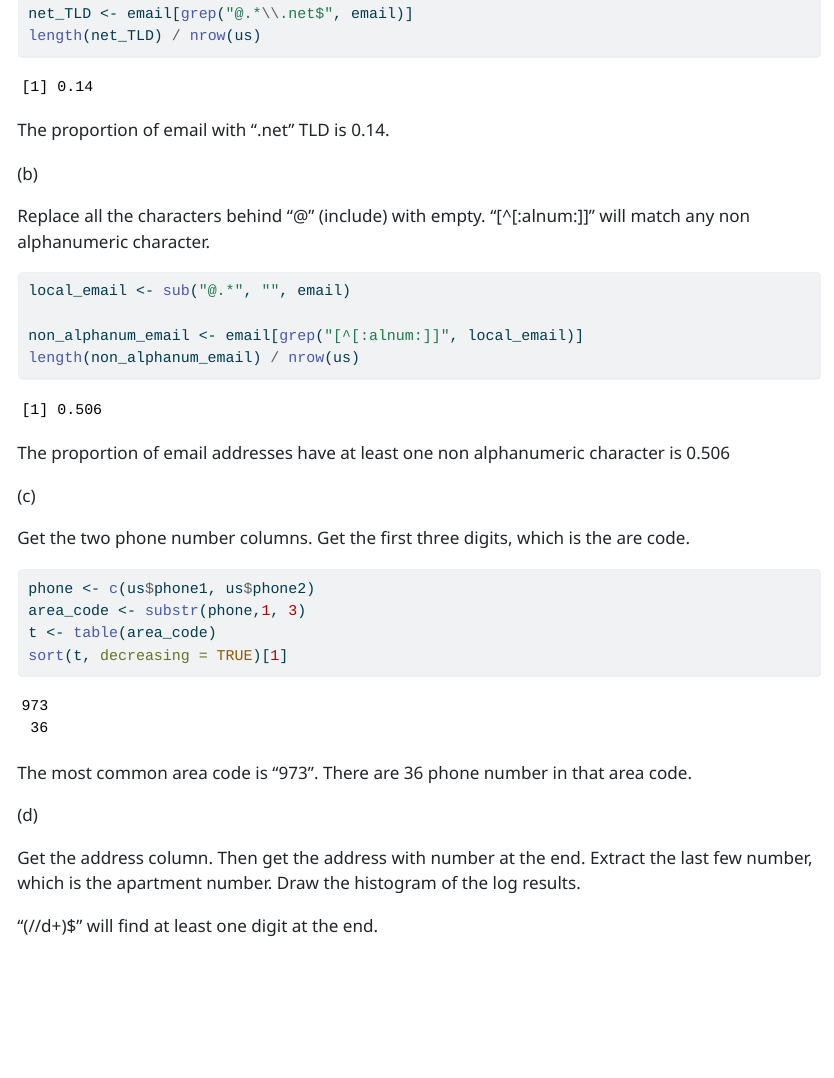
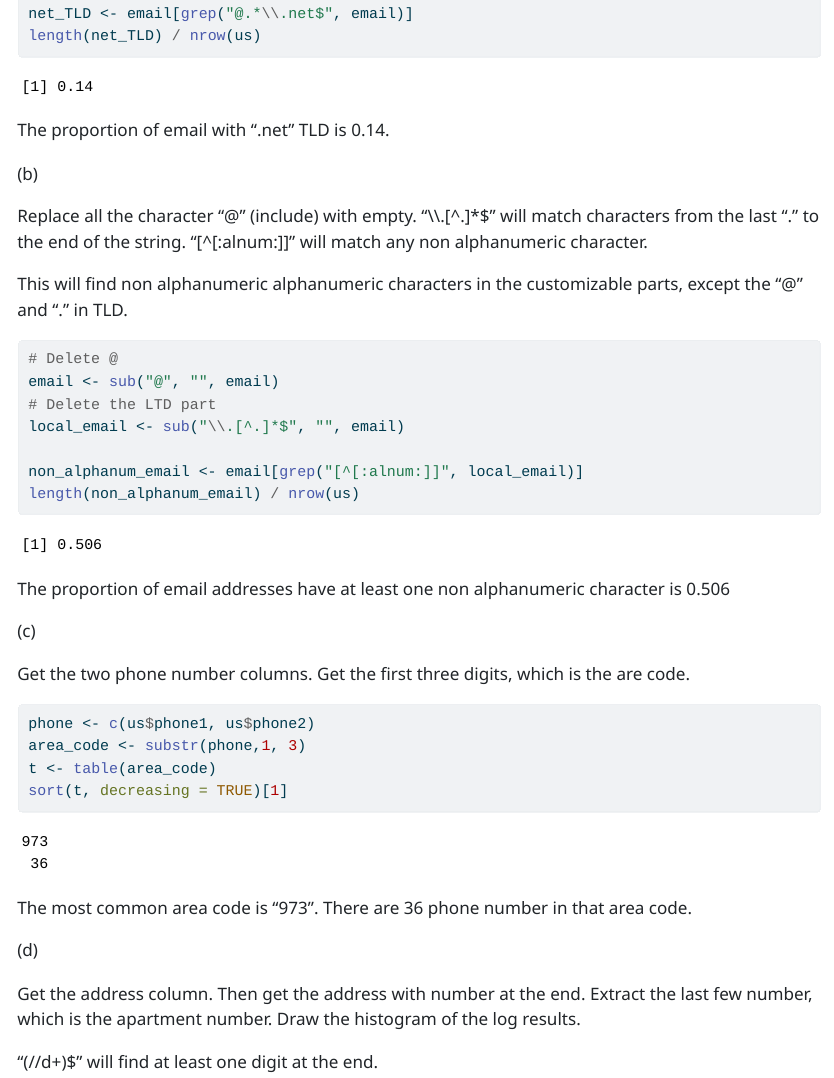
Before and after one commit to AlanGalaxy/506A3, a Quarto document (506Assignment3.qmd): the page in a window 1100 px wide, from 15640 px down. The pictures show the output file 506Assignment3.html that the author committed with the source, opened offline; long lines of code are wrapped.

Commit message:
update customizable parts in email question

````diff
--- a/506Assignment3.qmd
+++ b/506Assignment3.qmd
@@ -650,10 +650,15 @@ The proportion of email with ".net" TLD is 0.14.
 
 \(b\)
 
-Replace all the characters behind "\@" (include) with empty. "\[\^\[:alnum:\]\]" will match any non alphanumeric character.
+Replace all the character "\@" (include) with empty. "\\\\.\[\^.\]\*\$" will match characters from the last "." to the end of the string. "\[\^\[:alnum:\]\]" will match any non alphanumeric character.
+
+This will find non alphanumeric alphanumeric characters in the customizable parts, except the "\@" and "." in TLD.
 
 ```{r}
-local_email <- sub("@.*", "", email)
+# Delete @
+email <- sub("@", "", email)
+# Delete the LTD part
+local_email <- sub("\\.[^.]*$", "", email)
 
 non_alphanum_email <- email[grep("[^[:alnum:]]", local_email)]
 length(non_alphanum_email) / nrow(us)
````
Also changed, not shown: 506Assignment3.html.
